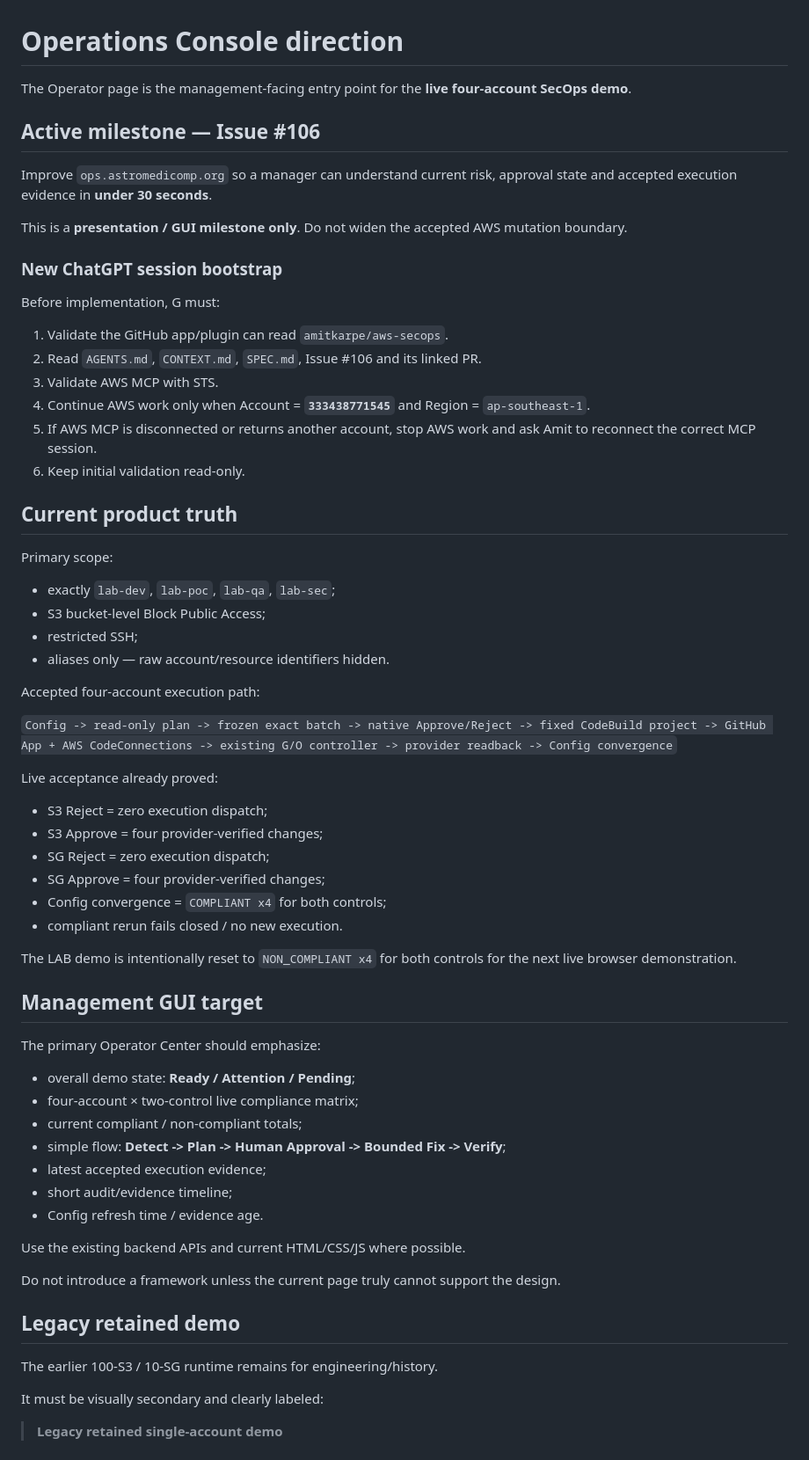
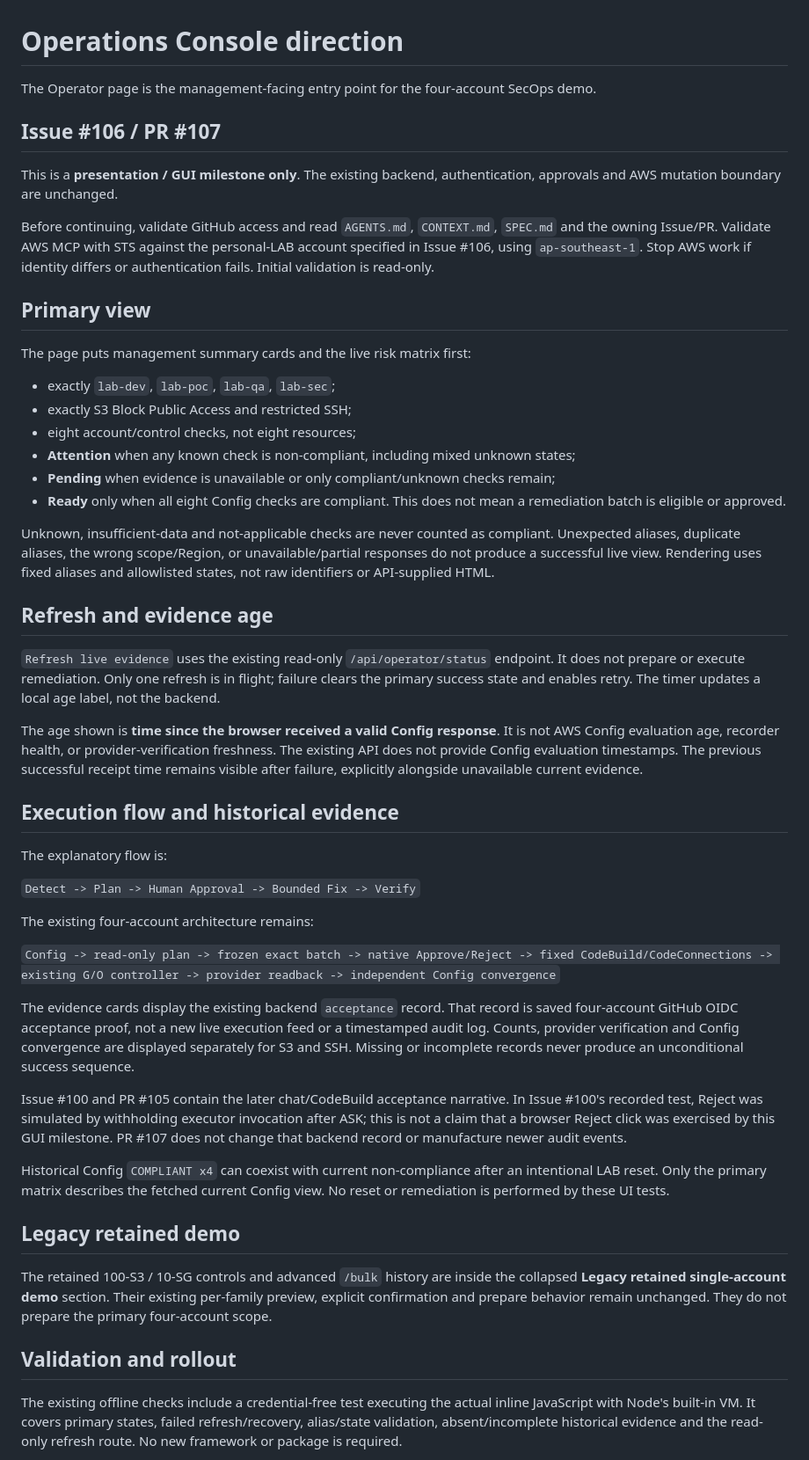
Before and after one commit to amitkarpe/aws-secops, a Markdown page: docs/operator-console.md, the part around one of its changes. Shown at 88% size. Drawn GitHub-style.

Commit message:
Issue #106: document evidence provenance and refresh semantics

```diff
--- a/docs/operator-console.md
+++ b/docs/operator-console.md
@@ -1,69 +1,53 @@
 # Operations Console direction
 
-The Operator page is the management-facing entry point for the **live four-account SecOps demo**.
+The Operator page is the management-facing entry point for the four-account SecOps demo.
 
-## Active milestone — Issue #106
+## Issue #106 / PR #107
 
-Improve `ops.astromedicomp.org` so a manager can understand current risk, approval state and accepted execution evidence in **under 30 seconds**.
+This is a **presentation / GUI milestone only**. The existing backend, authentication, approvals and AWS mutation boundary are unchanged.
 
-This is a **presentation / GUI milestone only**. Do not widen the accepted AWS mutation boundary.
+Before continuing, validate GitHub access and read `AGENTS.md`, `CONTEXT.md`, `SPEC.md` and the owning Issue/PR. Validate AWS MCP with STS against the personal-LAB account specified in Issue #106, using `ap-southeast-1`. Stop AWS work if identity differs or authentication fails. Initial validation is read-only.
 
-### New ChatGPT session bootstrap
+## Primary view
 
-Before implementation, G must:
-
-1. Validate the GitHub app/plugin can read `amitkarpe/aws-secops`.
-2. Read `AGENTS.md`, `CONTEXT.md`, `SPEC.md`, Issue #106 and its linked PR.
-3. Validate AWS MCP with STS.
-4. Continue AWS work only when Account = **`333438771545`** and Region = `ap-southeast-1`.
-5. If AWS MCP is disconnected or returns another account, stop AWS work and ask Amit to reconnect the correct MCP session.
-6. Keep initial validation read-only.
-
-## Current product truth
-
-Primary scope:
+The page puts management summary cards and the live risk matrix first:
 
 - exactly `lab-dev`, `lab-poc`, `lab-qa`, `lab-sec`;
-- S3 bucket-level Block Public Access;
-- restricted SSH;
-- aliases only — raw account/resource identifiers hidden.
+- exactly S3 Block Public Access and restricted SSH;
+- eight account/control checks, not eight resources;
+- **Attention** when any known check is non-compliant, including mixed unknown states;
+- **Pending** when evidence is unavailable or only compliant/unknown checks remain;
+- **Ready** only when all eight Config checks are compliant. This does not mean a remediation batch is eligible or approved.
 
-Accepted four-account execution path:
+Unknown, insufficient-data and not-applicable checks are never counted as compliant. Unexpected aliases, duplicate aliases, the wrong scope/Region, or unavailable/partial responses do not produce a successful live view. Rendering uses fixed aliases and allowlisted states, not raw identifiers or API-supplied HTML.
 
-`Config -> read-only plan -> frozen exact batch -> native Approve/Reject -> fixed CodeBuild project -> GitHub App + AWS CodeConnections -> existing G/O controller -> provider readback -> Config convergence`
+## Refresh and evidence age
 
-Live acceptance already proved:
+`Refresh live evidence` uses the existing read-only `/api/operator/status` endpoint. It does not prepare or execute remediation. Only one refresh is in flight; failure clears the primary success state and enables retry. The timer updates a local age label, not the backend.
 
-- S3 Reject = zero execution dispatch;
-- S3 Approve = four provider-verified changes;
-- SG Reject = zero execution dispatch;
-- SG Approve = four provider-verified changes;
-- Config convergence = `COMPLIANT x4` for both controls;
-- compliant rerun fails closed / no new execution.
+The age shown is **time since the browser received a valid Config response**. It is not AWS Config evaluation age, recorder health, or provider-verification freshness. The existing API does not provide Config evaluation timestamps. The previous successful receipt time remains visible after failure, explicitly alongside unavailable current evidence.
 
-The LAB demo is intentionally reset to `NON_COMPLIANT x4` for both controls for the next live browser demonstration.
+## Execution flow and historical evidence
 
-## Management GUI target
+The explanatory flow is:
 
-The primary Operator Center should emphasize:
+`Detect -> Plan -> Human Approval -> Bounded Fix -> Verify`
 
-- overall demo state: **Ready / Attention / Pending**;
-- four-account × two-control live compliance matrix;
-- current compliant / non-compliant totals;
-- simple flow: **Detect -> Plan -> Human Approval -> Bounded Fix -> Verify**;
-- latest accepted execution evidence;
-- short audit/evidence timeline;
-- Config refresh time / evidence age.
+The existing four-account architecture remains:
 
-Use the existing backend APIs and current HTML/CSS/JS where possible.
+`Config -> read-only plan -> frozen exact batch -> native Approve/Reject -> fixed CodeBuild/CodeConnections -> existing G/O controller -> provider readback -> independent Config convergence`
 
-Do not introduce a framework unless the current page truly cannot support the design.
+The evidence cards display the existing backend `acceptance` record. That record is saved four-account GitHub OIDC acceptance proof, not a new live execution feed or a timestamped audit log. Counts, provider verification and Config convergence are displayed separately for S3 and SSH. Missing or incomplete records never produce an unconditional success sequence.
+
+Issue #100 and PR #105 contain the later chat/CodeBuild acceptance narrative. In Issue #100's recorded test, Reject was simulated by withholding executor invocation after ASK; this is not a claim that a browser Reject click was exercised by this GUI milestone. PR #107 does not change that backend record or manufacture newer audit events.
+
+Historical Config `COMPLIANT x4` can coexist with current non-compliance after an intentional LAB reset. Only the primary matrix describes the fetched current Config view. No reset or remediation is performed by these UI tests.
 
 ## Legacy retained demo
 
-The earlier 100-S3 / 10-SG runtime remains for engineering/history.
+The retained 100-S3 / 10-SG controls and advanced `/bulk` history are inside the collapsed **Legacy retained single-account demo** section. Their existing per-family preview, explicit confirmation and prepare behavior remain unchanged. They do not prepare the primary four-account scope.
 
-It must be visually secondary and clearly labeled:
+## Validation and rollout
 
-> **Legacy retained single-account demo**
+The existing offline checks include a credential-free test executing the actual inline JavaScript with Node's built-in VM. It covers primary states, failed refresh/recovery, alias/state validation, absent/incomplete historical evidence and the read-only refresh route. No new framework or package is required.
 
```
Also changed, not shown: other parts of docs/operator-console.md (+2 -35 lines).
